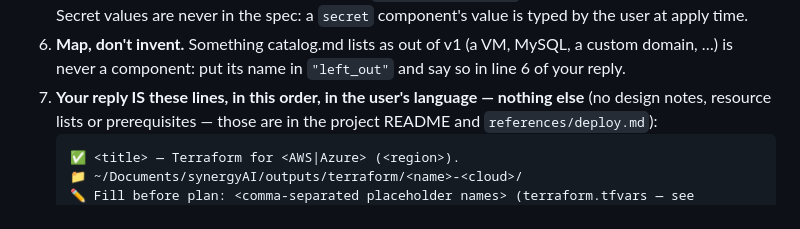
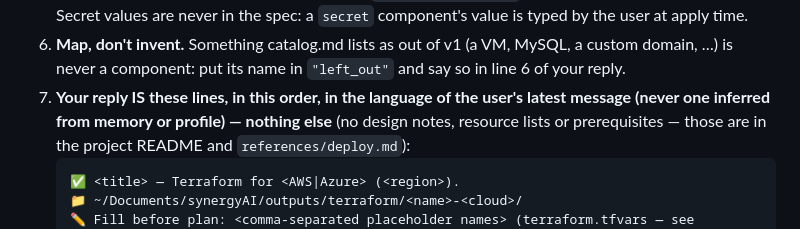
Before and after one commit to didierphmartin/skills, a Markdown page: terraform-author/SKILL.md, the part around the change. GitHub-like rendering.

Commit message:
fix(terraform-author): reply in the language of the user's latest message, not one inferred from memory
Co-Authored-By: Claude Opus 5.5 <noreply@anthropic.com>

````diff
--- a/terraform-author/SKILL.md
+++ b/terraform-author/SKILL.md
@@ -30,7 +30,7 @@ context-references: references/infra-spec.md, references/catalog.md
    values are never in the spec: a `secret` component's value is typed by the user at apply time.
 6. **Map, don't invent.** Something catalog.md lists as out of v1 (a VM, MySQL, a custom domain, …) is never a
    component: put its name in `"left_out"` and say so in line 6 of your reply.
-7. **Your reply IS these lines, in this order, in the user's language — nothing else** (no design notes, resource
+7. **Your reply IS these lines, in this order, in the language of the user's latest message (never one inferred from memory or profile) — nothing else** (no design notes, resource
    lists or prerequisites — those are in the project README and `references/deploy.md`):
    ```
    ✅ <title> — Terraform for <AWS|Azure> (<region>).
````
